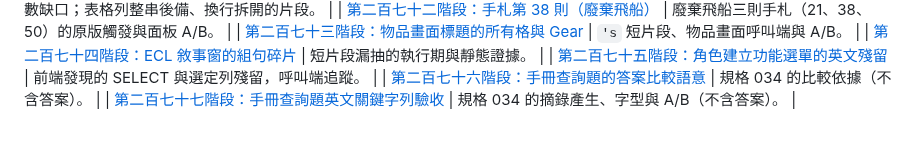
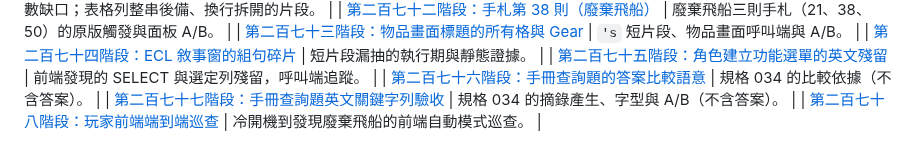
Before and after one commit to wicanr2/buck-rogers-countdown-to-doomsday-cht, a Markdown page: docs/re/README.md, the part around the change. GitHub-like rendering.

Commit message:
phase-278 前端端到端巡查；README 加發現廢棄飛船截圖
Co-Authored-By: Claude Opus 5.5 <noreply@anthropic.com>

```diff
--- a/docs/re/README.md
+++ b/docs/re/README.md
@@ -247,3 +247,4 @@
 | [第二百七十五階段：角色建立功能選單的英文殘留](phase-275-function-menu-residue.md) | 前端發現的 SELECT 與選定列殘留，呼叫端追蹤。 |
 | [第二百七十六階段：手冊查詢題的答案比較語意](phase-276-manual-answer-compare.md) | 規格 034 的比較依據（不含答案）。 |
 | [第二百七十七階段：手冊查詢題英文關鍵字列驗收](phase-277-manual-english-keyword.md) | 規格 034 的摘錄產生、字型與 A/B（不含答案）。 |
+| [第二百七十八階段：玩家前端端到端巡查](phase-278-frontend-walkthrough.md) | 冷開機到發現廢棄飛船的前端自動模式巡查。 |
```
Also changed, not shown: README.md (+1 -1 lines), docs/re/phase-278-frontend-walkthrough.md (added, +26 -0 lines), docs/screenshots/10-derelict-found.png (added).
